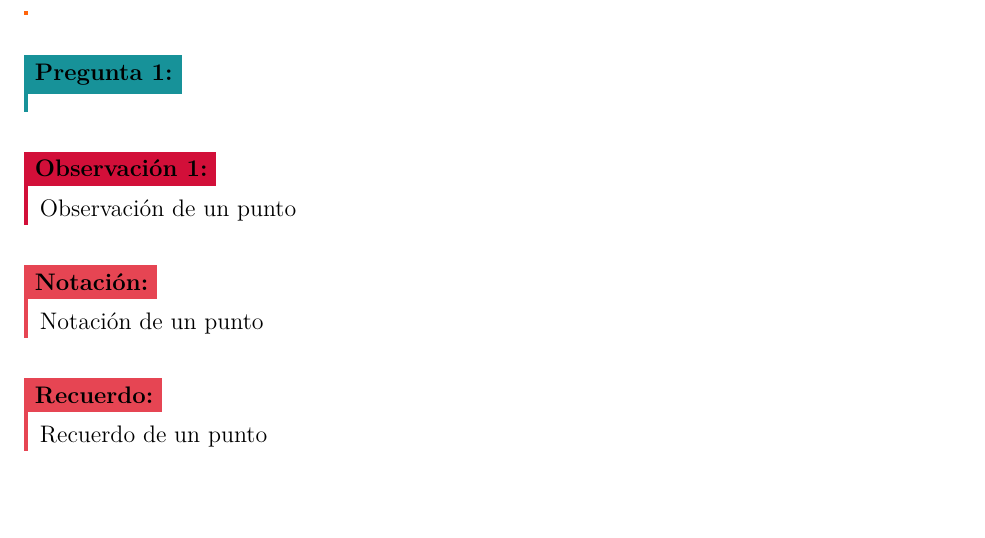
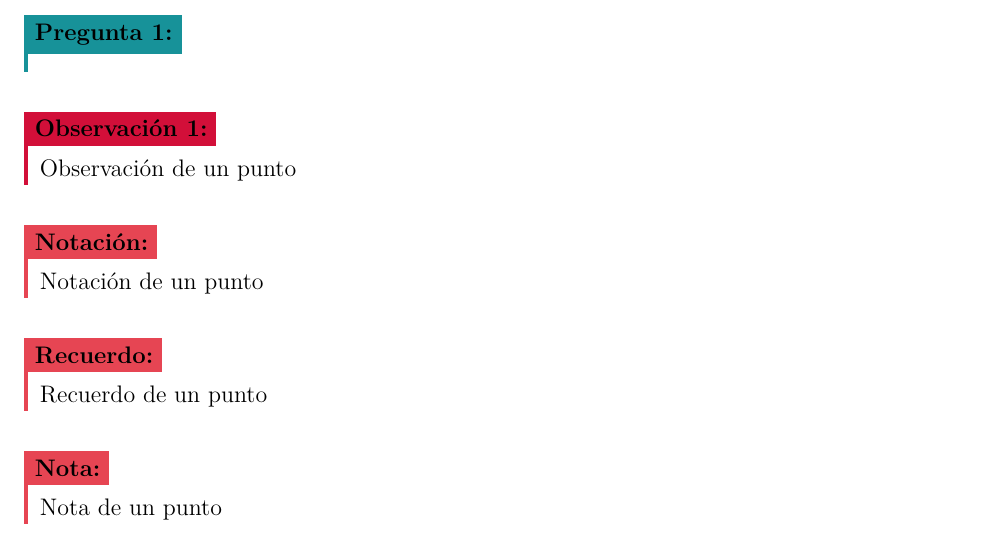
Before and after one commit to PabloNavarroY/template-ramo, a LaTeX document (clases/main.tex, which reads clases/math-environments.sty): part of page 4 of 4, cut so that both start at the same text, the shorter picture padded with empty space. Compiled offline with pdfLaTeX.

Commit message:
apuntes ambiente nota

```diff
--- a/clases/main.tex
+++ b/clases/main.tex
@@ -78,4 +78,8 @@ Ideas:
 \begin{recuerdo}
   Recuerdo de un punto
 \end{recuerdo}
+
+\begin{nota}
+  Nota de un punto
+\end{nota}
 \end{document}
--- a/clases/math-environments.sty
+++ b/clases/math-environments.sty
@@ -373,6 +373,22 @@
   }
 }
 
+% Recuerdo
+\newenvironment{nota}[1][]
+{
+  \siimprimir{
+    \begin{bwframe}[#1]{Nota:}
+  }{
+    \begin{templateFrame}[#1]{Nota}{}{ReminderFontColor}{ReminderFrameColor}{ReminderBgColor}
+  }
+}{
+  \siimprimir{
+    \end{bwframe}
+  }{
+    \end{templateFrame}
+  }
+}
+
 % Sistema de ecuaciones
 \NewDocumentEnvironment{sistema}{b}{}{
   \begin{empheq}[left=\empheqlbrace]{equation}
```
